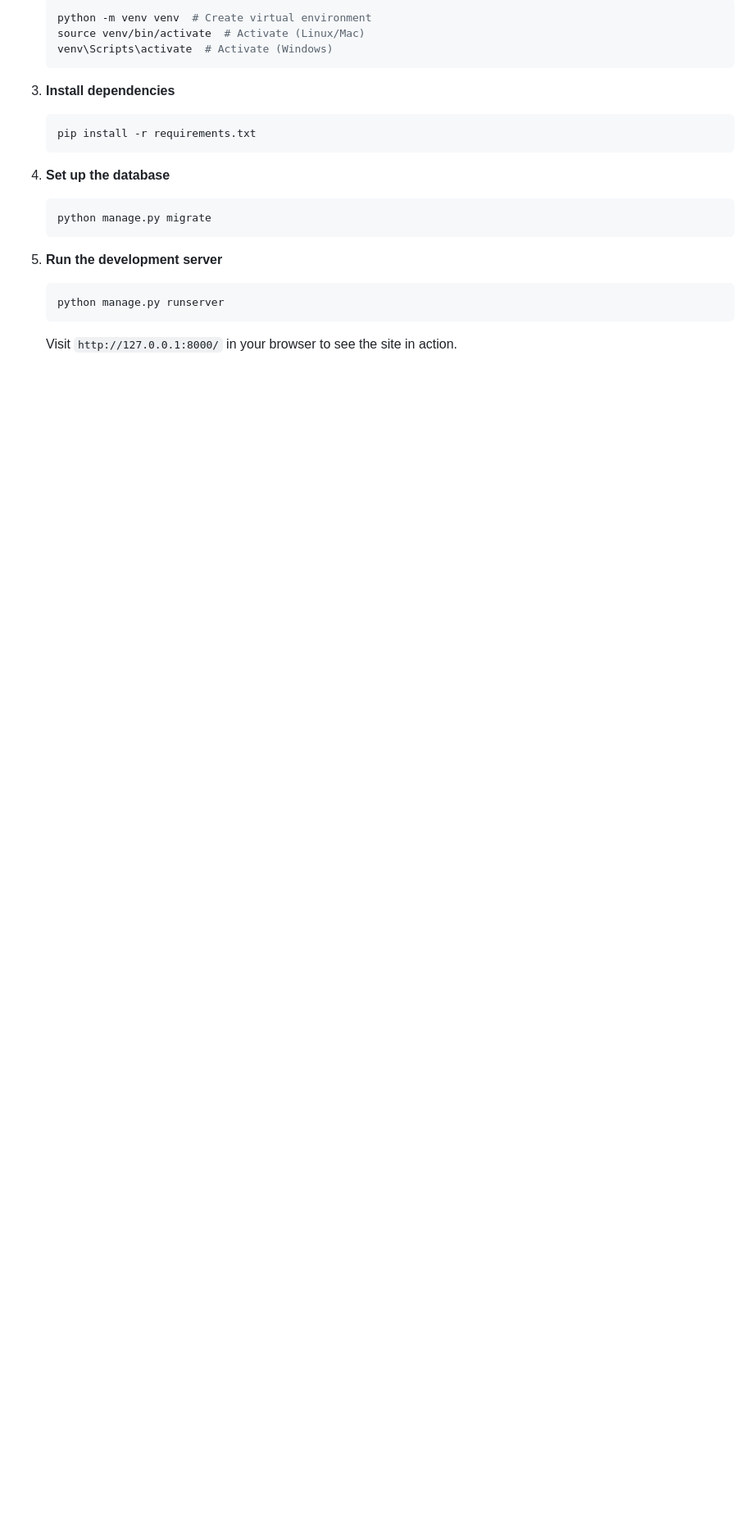
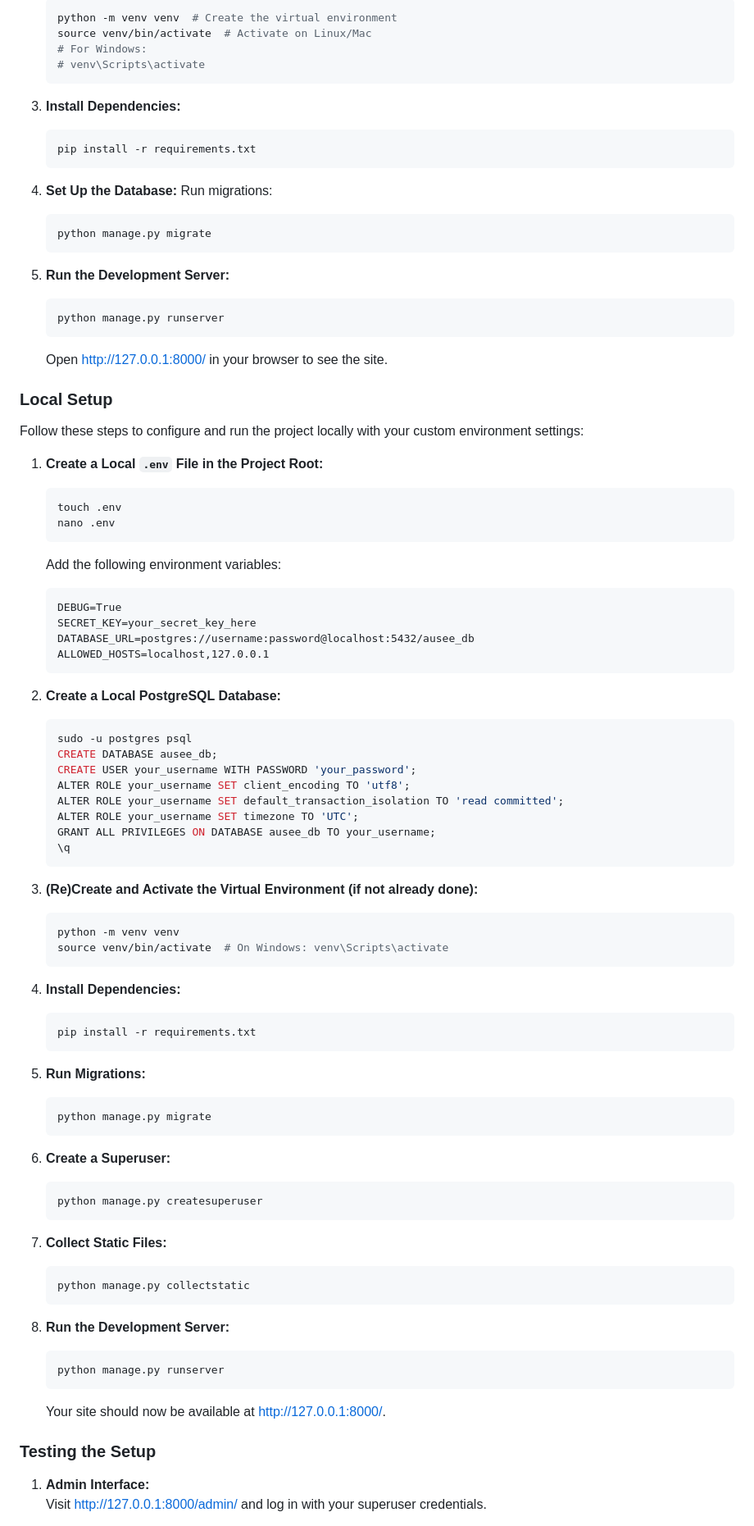
Before and after one commit to NatanAmado/AUSee, a Markdown page: README.md, the part around one of its changes. Shown at 82% size. Drawn GitHub-style; blank space fills up the shorter version.

````diff
--- a/README.md
+++ b/README.md
@@ -57,26 +70,90 @@ Before setting up AUSee locally, ensure you have the following installed:
    ```bash
-   python -m venv venv  # Create virtual environment
-   source venv/bin/activate  # Activate (Linux/Mac)
-   venv\Scripts\activate  # Activate (Windows)
+   python -m venv venv  # Create the virtual environment
+   source venv/bin/activate  # Activate on Linux/Mac
+   # For Windows:
+   # venv\Scripts\activate
    ```
 
-3. **Install dependencies**
-
+3. **Install Dependencies:**
    ```bash
    pip install -r requirements.txt
    ```
 
-4. **Set up the database**
-
+4. **Set Up the Database:**
+   Run migrations:
    ```bash
    python manage.py migrate
    ```
 
-5. **Run the development server**
-
+5. **Run the Development Server:**
    ```bash
    python manage.py runserver
    ```
+   Open [http://127.0.0.1:8000/](http://127.0.0.1:8000/) in your browser to see the site.
 
-   Visit `http://127.0.0.1:8000/` in your browser to see the site in action.
+### Local Setup
 
+Follow these steps to configure and run the project locally with your custom environment settings:
+
+1. **Create a Local `.env` File in the Project Root:**
+   ```bash
+   touch .env
+   nano .env
+   ```
+   Add the following environment variables:
+   ```plaintext
+   DEBUG=True
+   SECRET_KEY=your_secret_key_here
+   DATABASE_URL=postgres://username:password@localhost:5432/ausee_db
+   ALLOWED_HOSTS=localhost,127.0.0.1
+   ```
+
+2. **Create a Local PostgreSQL Database:**
+   ```bash
+   sudo -u postgres psql
+   CREATE DATABASE ausee_db;
+   CREATE USER your_username WITH PASSWORD 'your_password';
+   ALTER ROLE your_username SET client_encoding TO 'utf8';
+   ALTER ROLE your_username SET default_transaction_isolation TO 'read committed';
+   ALTER ROLE your_username SET timezone TO 'UTC';
+   GRANT ALL PRIVILEGES ON DATABASE ausee_db TO your_username;
+   \q
+   ```
+
+3. **(Re)Create and Activate the Virtual Environment (if not already done):**
+   ```bash
+   python -m venv venv
+   source venv/bin/activate  # On Windows: venv\Scripts\activate
+   ```
+
+4. **Install Dependencies:**
+   ```bash
+   pip install -r requirements.txt
+   ```
+
+5. **Run Migrations:**
+   ```bash
+   python manage.py migrate
+   ```
+
+6. **Create a Superuser:**
+   ```bash
+   python manage.py createsuperuser
+   ```
+
+7. **Collect Static Files:**
+   ```bash
+   python manage.py collectstatic
+   ```
+
+8. **Run the Development Server:**
+   ```bash
+   python manage.py runserver
+   ```
+   Your site should now be available at [http://127.0.0.1:8000/](http://127.0.0.1:8000/).
+
+### Testing the Setup
+
+1. **Admin Interface:**
+   Visit [http://127.0.0.1:8000/admin/](http://127.0.0.1:8000/admin/) and log in with your superuser credentials.
+
````
Also changed, not shown: other parts of README.md (+74 -46 lines).
